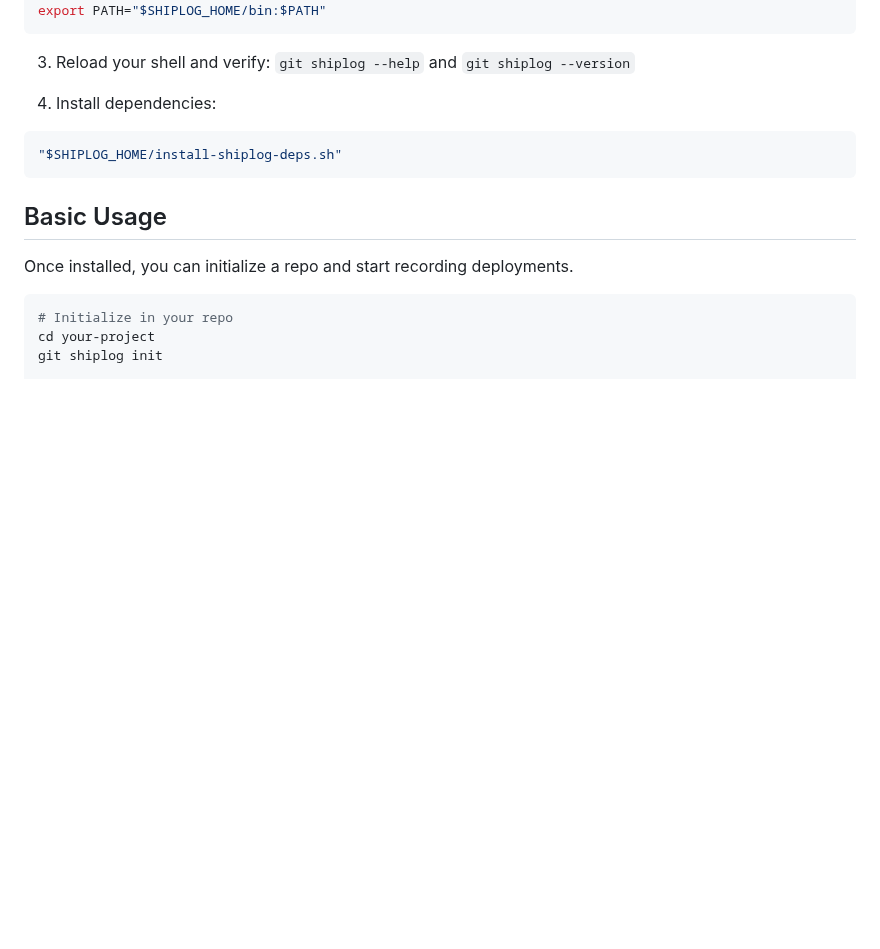
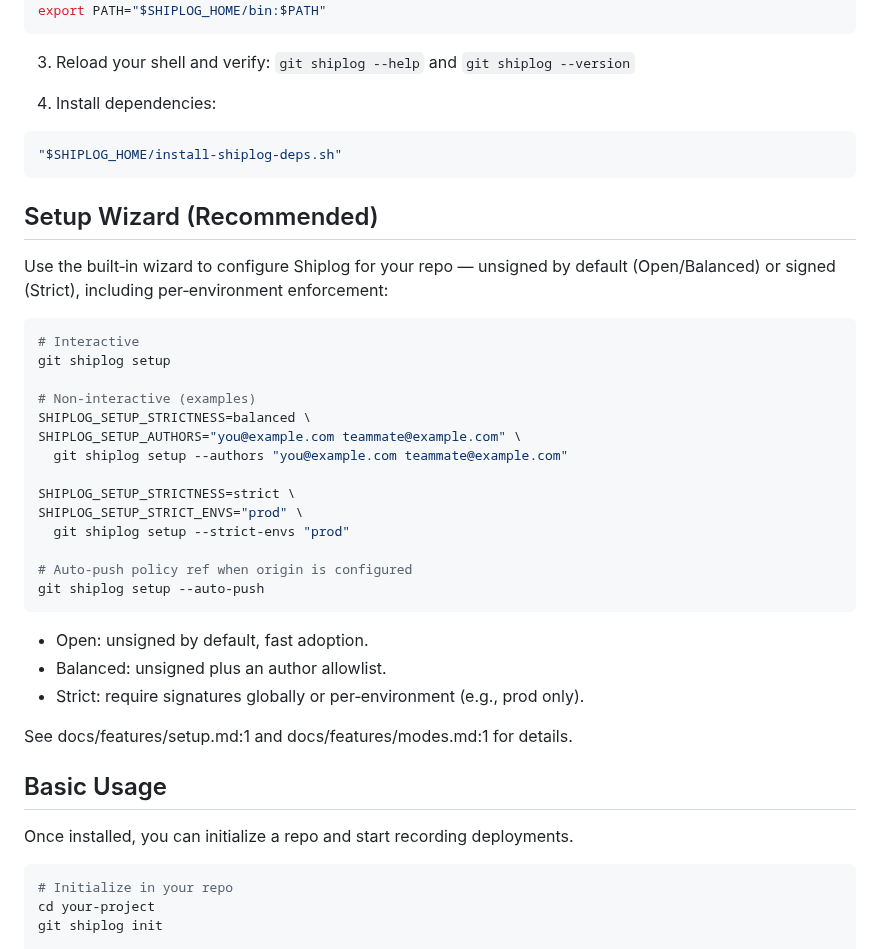
Before and after one commit to flyingrobots/shiplog, a Markdown page: README.md, the part around one of its changes. Rendered like a GitHub page; blank space fills up the shorter version.

````diff
--- a/README.md
+++ b/README.md
@@ -100,6 +100,33 @@ export PATH="$SHIPLOG_HOME/bin:$PATH"
 "$SHIPLOG_HOME/install-shiplog-deps.sh"
 ```
 
+## Setup Wizard (Recommended)
+
+Use the built‑in wizard to configure Shiplog for your repo — unsigned by default (Open/Balanced) or signed (Strict), including per‑environment enforcement:
+
+```bash
+# Interactive
+git shiplog setup
+
+# Non‑interactive (examples)
+SHIPLOG_SETUP_STRICTNESS=balanced \
+SHIPLOG_SETUP_AUTHORS="you@example.com teammate@example.com" \
+  git shiplog setup --authors "you@example.com teammate@example.com"
+
+SHIPLOG_SETUP_STRICTNESS=strict \
+SHIPLOG_SETUP_STRICT_ENVS="prod" \
+  git shiplog setup --strict-envs "prod"
+
+# Auto‑push policy ref when origin is configured
+git shiplog setup --auto-push
+```
+
+- Open: unsigned by default, fast adoption.
+- Balanced: unsigned plus an author allowlist.
+- Strict: require signatures globally or per‑environment (e.g., prod only).
+
+See docs/features/setup.md:1 and docs/features/modes.md:1 for details.
+
 ## Basic Usage
 
 Once installed, you can initialize a repo and start recording deployments.
````
Also changed, not shown: other parts of README.md (+1 -1 lines), AGENTS.md (+24 -3 lines).
